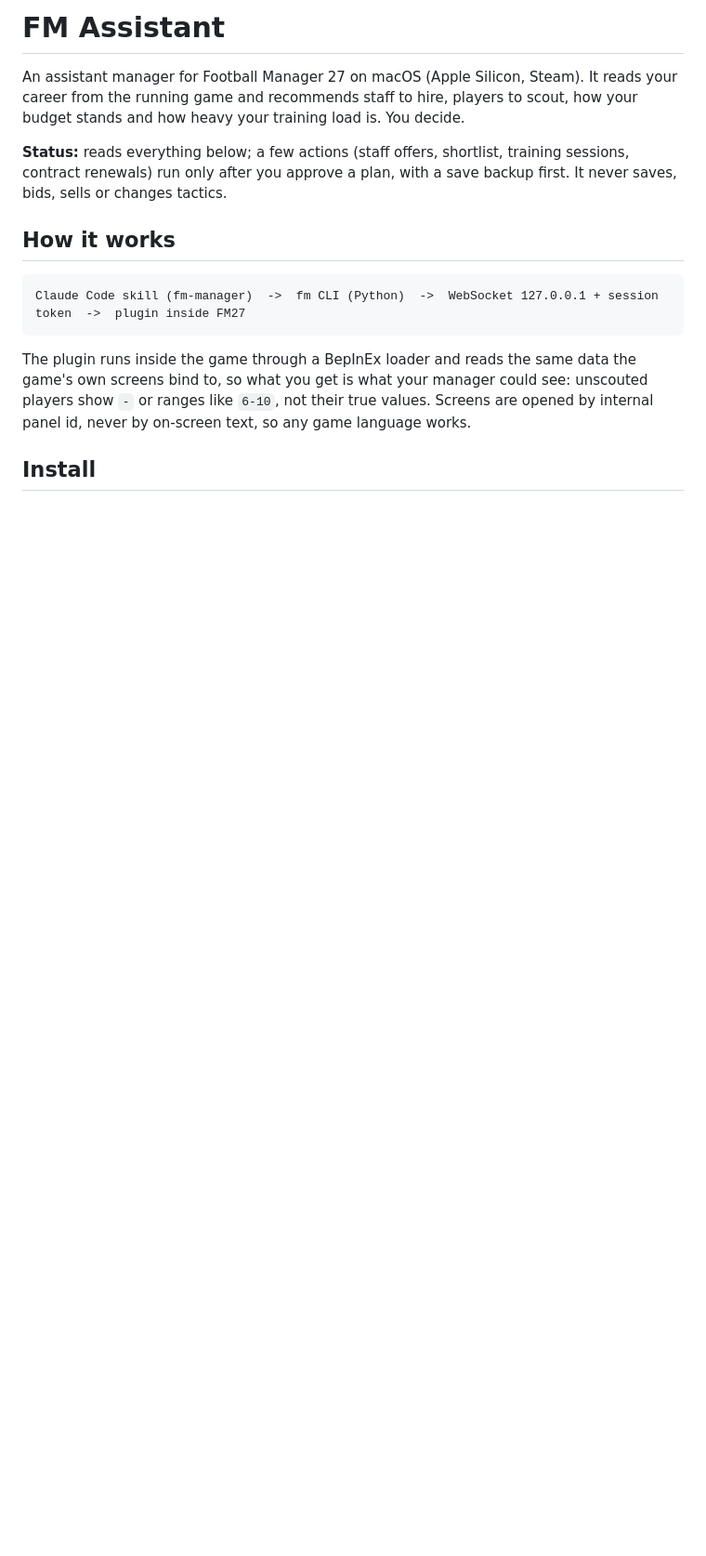
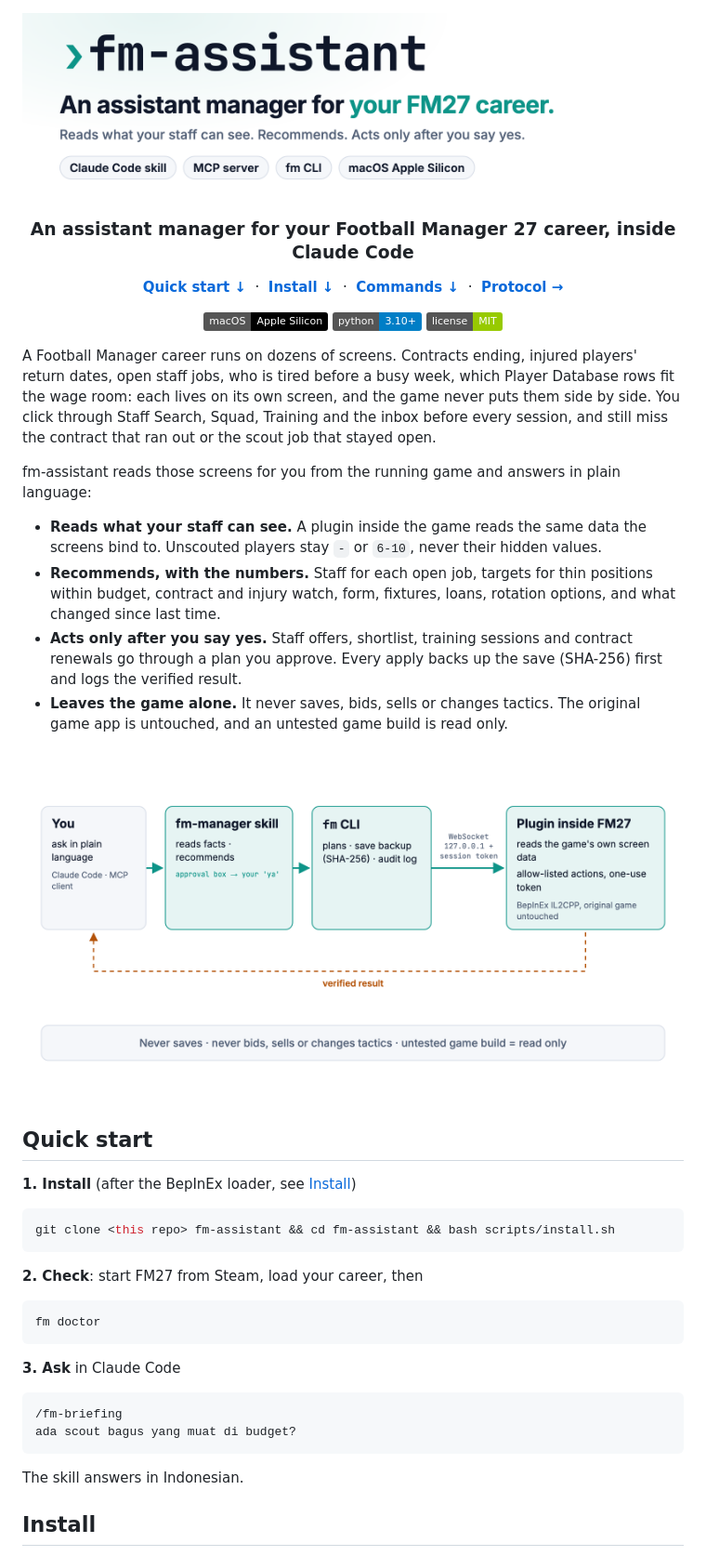
Before and after one commit to anggaralabshq/fm-assistant, a Markdown page: README.md, the part around one of its changes. Shown at 93% size. Rendered like a GitHub page; pictures changed too: docs/assets/banner-light.png (added), docs/assets/diagram-light.png (added); badges without logos; blank space fills up the shorter version.

````diff
--- a/README.md
+++ b/README.md
@@ -1,22 +1,63 @@
-# FM Assistant
+<div align="center">
 
-An assistant manager for Football Manager 27 on macOS (Apple Silicon, Steam). It reads your career from the
-running game and recommends staff to hire, players to scout, how your budget stands and how heavy your
-training load is. You decide.
+<picture>
+  <source media="(prefers-color-scheme: dark)" srcset="docs/assets/banner-dark.png">
+  <img src="docs/assets/banner-light.png" width="100%" alt="fm-assistant: an assistant manager for your FM27 career, as a Claude Code skill, MCP server and fm CLI on Apple Silicon Macs">
+</picture>
 
-**Status:** reads everything below; a few actions (staff offers, shortlist, training sessions, contract renewals)
-run only after you approve a plan, with a save backup first. It never saves, bids, sells or changes tactics.
+### An assistant manager for your Football Manager 27 career, inside Claude Code
 
-## How it works
+**[Quick start ↓](#quick-start)** &nbsp;·&nbsp; **[Install ↓](#install)** &nbsp;·&nbsp; **[Commands ↓](#commands)** &nbsp;·&nbsp; **[Protocol →](docs/protocol.md)**
+
+![macOS Apple Silicon](https://img.shields.io/badge/macOS-Apple%20Silicon-black?logo=apple)
+![Python 3.10+](https://img.shields.io/badge/python-3.10%2B-blue?logo=python&logoColor=white)
+[![License: MIT](https://img.shields.io/badge/license-MIT-green)](LICENSE)
+
+</div>
+
+A Football Manager career runs on dozens of screens. Contracts ending, injured players' return dates, open staff
+jobs, who is tired before a busy week, which Player Database rows fit the wage room: each lives on its own screen,
+and the game never puts them side by side. You click through Staff Search, Squad, Training and the inbox before
+every session, and still miss the contract that ran out or the scout job that stayed open.
+
+fm-assistant reads those screens for you from the running game and answers in plain language:
+
+- **Reads what your staff can see.** A plugin inside the game reads the same data the screens bind to. Unscouted
+  players stay `-` or `6-10`, never their hidden values.
+- **Recommends, with the numbers.** Staff for each open job, targets for thin positions within budget, contract and
+  injury watch, form, fixtures, loans, rotation options, and what changed since last time.
+- **Acts only after you say yes.** Staff offers, shortlist, training sessions and contract renewals go through a plan
+  you approve. Every apply backs up the save (SHA-256) first and logs the verified result.
+- **Leaves the game alone.** It never saves, bids, sells or changes tactics. The original game app is untouched, and
+  an untested game build is read only.
+
+<picture>
+  <source media="(prefers-color-scheme: dark)" srcset="docs/assets/diagram-dark.png">
+  <img src="docs/assets/diagram-light.png" width="100%" alt="You ask in Claude Code or an MCP client; the fm-manager skill reads facts and recommends, and shows an approval box; the fm CLI writes plans, backs up the save and keeps an audit log; it talks over WebSocket on 127.0.0.1 with a session token to the plugin inside FM27, which reads the game's screen data and runs allow-listed actions with a one-use token; the verified result goes back to you">
+</picture>
+
+## Quick start
+
+**1. Install** (after the BepInEx loader, see [Install](#install))
+
+```bash
+git clone <this repo> fm-assistant && cd fm-assistant && bash scripts/install.sh
+```
+
+**2. Check**: start FM27 from Steam, load your career, then
+
+```bash
+fm doctor
+```
+
+**3. Ask** in Claude Code
 
 ```
-Claude Code skill (fm-manager)  ->  fm CLI (Python)  ->  WebSocket 127.0.0.1 + session token  ->  plugin inside FM27
+/fm-briefing
+ada scout bagus yang muat di budget?
 ```
 
-The plugin runs inside the game through a BepInEx loader and reads the same data the game's own screens
-bind to, so what you get is what your manager could see: unscouted players show `-` or ranges like `6-10`,
-not their true values. Screens are opened by internal panel id, never by on-screen text, so any game
-language works.
+The skill answers in Indonesian.
 
 ## Install
 
````
Also changed, not shown: other parts of README.md (+43 -15 lines), docs/assets/banner-dark.png (added), docs/assets/diagram-dark.png (added).
